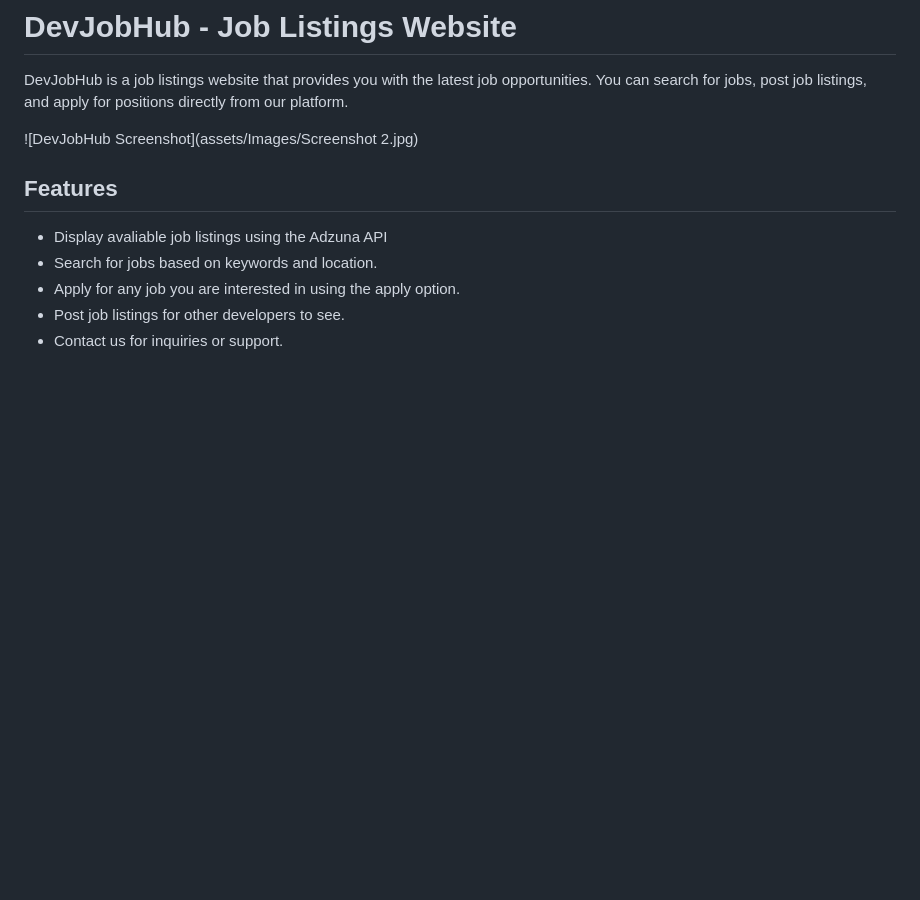
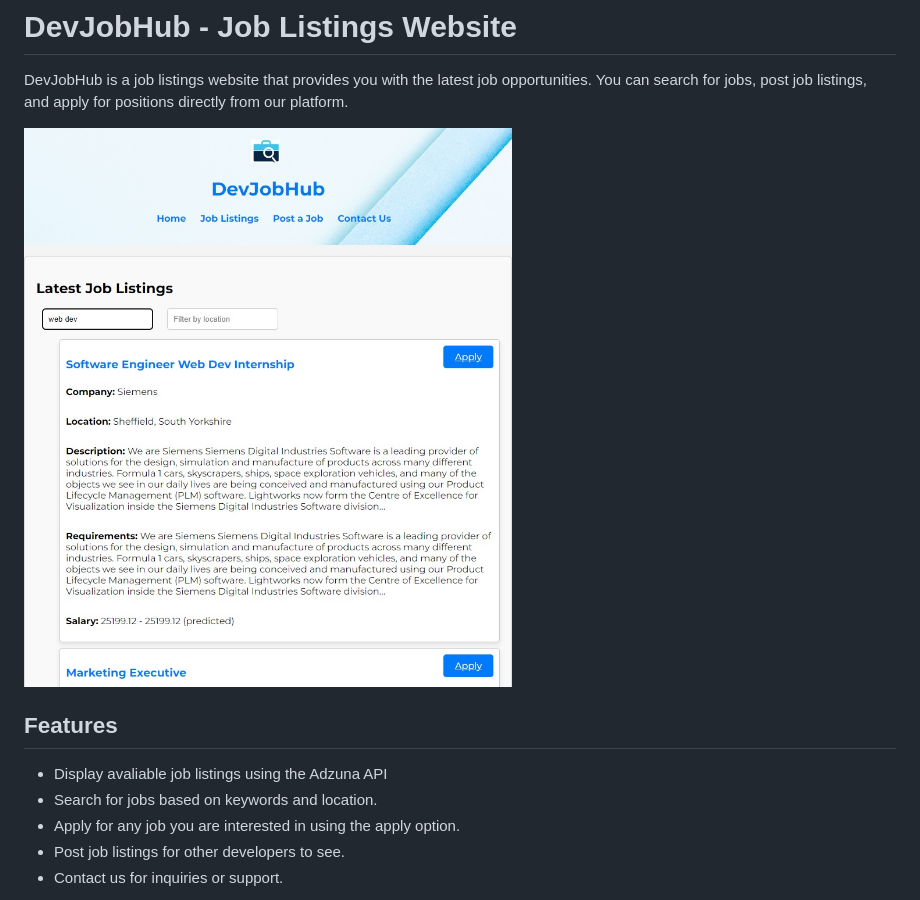
Before and after one commit to Emmanuel-Oite/Job-Board-Project---Phase-1, a Markdown page: README.md, the part around the change. Rendered like a GitHub page; blank space fills up the shorter version.

Commit message:
Readme fixed screenshot not showing, renamed screenshot image

```diff
--- a/README.md
+++ b/README.md
@@ -5,7 +5,7 @@ Simple job board project for my phase one final project
 
 DevJobHub is a job listings website that provides you with the latest  job opportunities. You can search for jobs, post job listings, and apply for positions directly from our platform.
 
-![DevJobHub Screenshot](assets/Images/Screenshot 2.jpg)
+![DevJobHub Screenshot](assets/Images/Screenshot2.jpg)
 
 ## Features
 - Display avaliable job listings using the Adzuna API
```
Also changed, not shown: assets/Images/Screenshot2.jpg (renamed from assets/Images/Screenshot 2.jpg).
